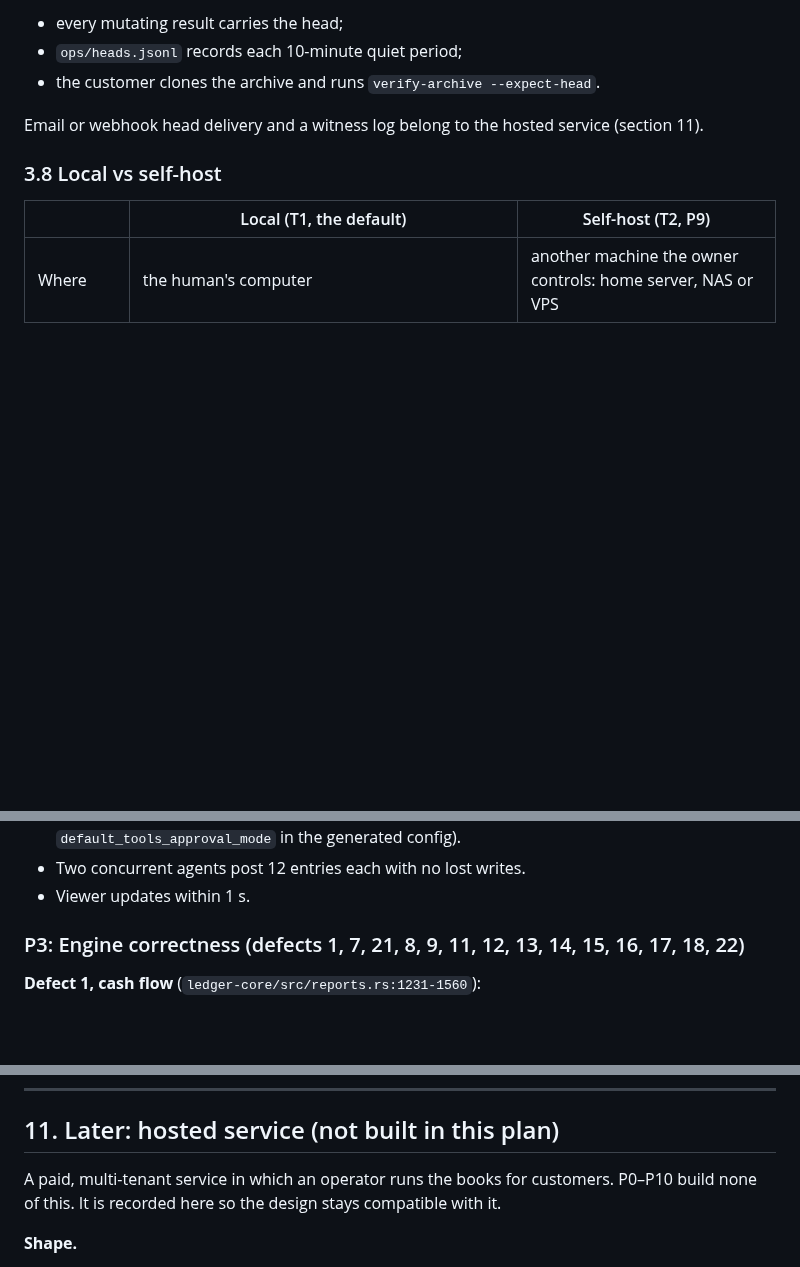
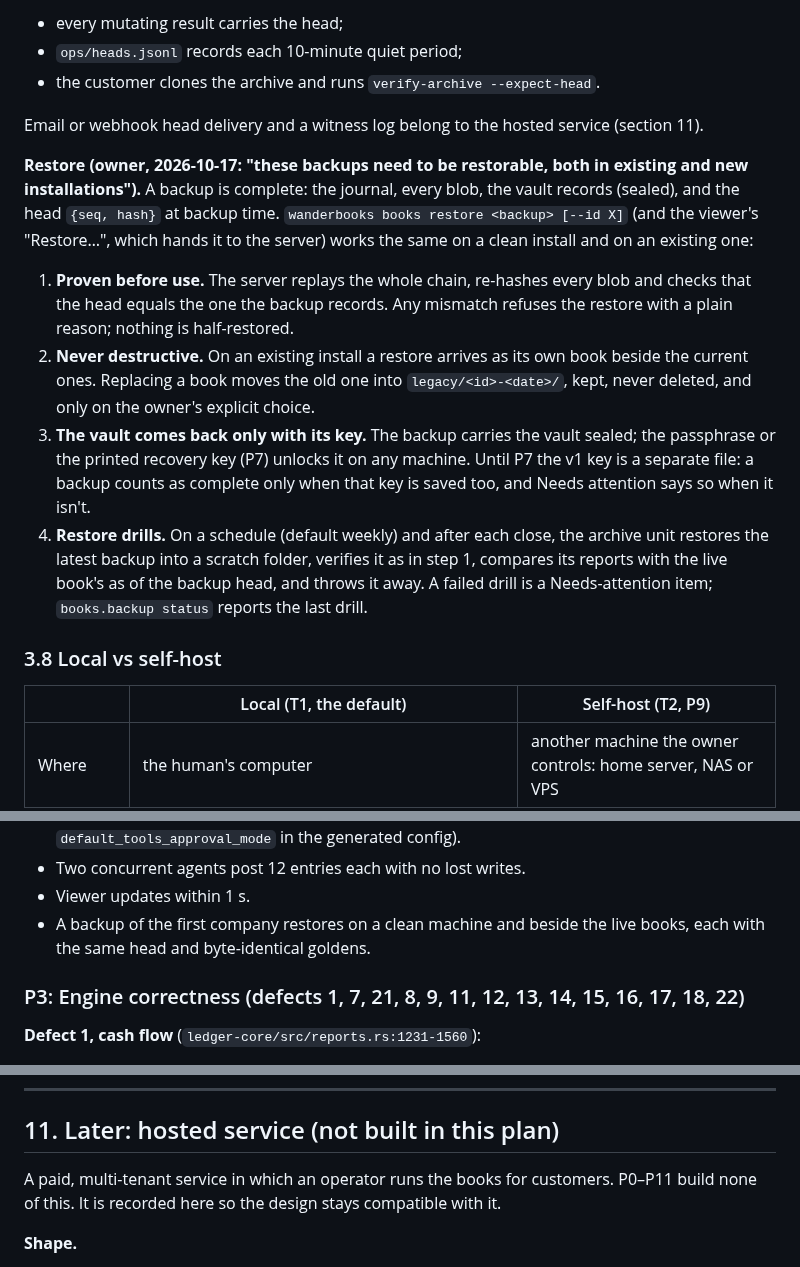
Before and after one commit to swaits/wanderbooks, a Markdown page: plan/served.md, 3 parts joined by grey strips. Drawn GitHub-style; blank space fills up the shorter version.

```diff
--- a/plan/served.md
+++ b/plan/served.md
@@ -259,6 +259,12 @@ It writes `ops/backup.jsonl`. `books.backup {status|run}` reports it, and Needs
 - the customer clones the archive and runs `verify-archive --expect-head`.
 
 Email or webhook head delivery and a witness log belong to the hosted service (section 11).
+
+**Restore (owner, 2026-10-17: "these backups need to be restorable, both in existing and new installations").** A backup is complete: the journal, every blob, the vault records (sealed), and the head `{seq, hash}` at backup time. `wanderbooks books restore <backup> [--id X]` (and the viewer's "Restore…", which hands it to the server) works the same on a clean install and on an existing one:
+1. **Proven before use.** The server replays the whole chain, re-hashes every blob and checks that the head equals the one the backup records. Any mismatch refuses the restore with a plain reason; nothing is half-restored.
+2. **Never destructive.** On an existing install a restore arrives as its own book beside the current ones. Replacing a book moves the old one into `legacy/<id>-<date>/`, kept, never deleted, and only on the owner's explicit choice.
+3. **The vault comes back only with its key.** The backup carries the vault sealed; the passphrase or the printed recovery key (P7) unlocks it on any machine. Until P7 the v1 key is a separate file: a backup counts as complete only when that key is saved too, and Needs attention says so when it isn't.
+4. **Restore drills.** On a schedule (default weekly) and after each close, the archive unit restores the latest backup into a scratch folder, verifies it as in step 1, compares its reports with the live book's as of the backup head, and throws it away. A failed drill is a Needs-attention item; `books.backup status` reports the last drill.
 
 ### 3.8 Local vs self-host
 
@@ -782,6 +792,7 @@ The first company keeps working between phases.
 - A Codex post, close and reconcile raise no approval prompt beyond Codex's defaults (no `default_tools_approval_mode` in the generated config).
 - Two concurrent agents post 12 entries each with no lost writes.
 - Viewer updates within 1 s.
+- A backup of the first company restores on a clean machine and beside the live books, each with the same head and byte-identical goldens.
 
 ### P3: Engine correctness (defects 1, 7, 21, 8, 9, 11, 12, 13, 14, 15, 16, 17, 18, 22)
 
@@ -1121,7 +1151,7 @@ These are the only open owner questions. Ask them just before the move, one at a
 
 ## 11. Later: hosted service (not built in this plan)
 
-A paid, multi-tenant service in which an operator runs the books for customers. P0–P10 build none of this. It is recorded here so the design stays compatible with it.
+A paid, multi-tenant service in which an operator runs the books for customers. P0–P11 build none of this. It is recorded here so the design stays compatible with it.
 
 **Shape.**
 - Per-tenant pair. `front` (`ledger-mcp front --tenant <t>`, user ID `wb-f-<t>`) does OAuth 2.1 (3.3), passkeys, consent, the human pages and token validation; its Landlock denies `books/`, so it **never** reads tenant disk. `worker` (`ledger-mcp worker --tenant <t> --socket`, user ID `wb-t-<t>`, `DynamicUser=`) serves the MCP, uploads, downloads and the replica for its own tenant only, and learns identity only from `X-WB-Principal` on its 0660 socket. Caddy handles TLS and routing and holds no authority. No component holds authority across tenants. Both roles ship in one binary.
```
Also changed, not shown: other parts of plan/served.md (+23 -0 lines), plan/STATUS.md (+3 -2 lines).
